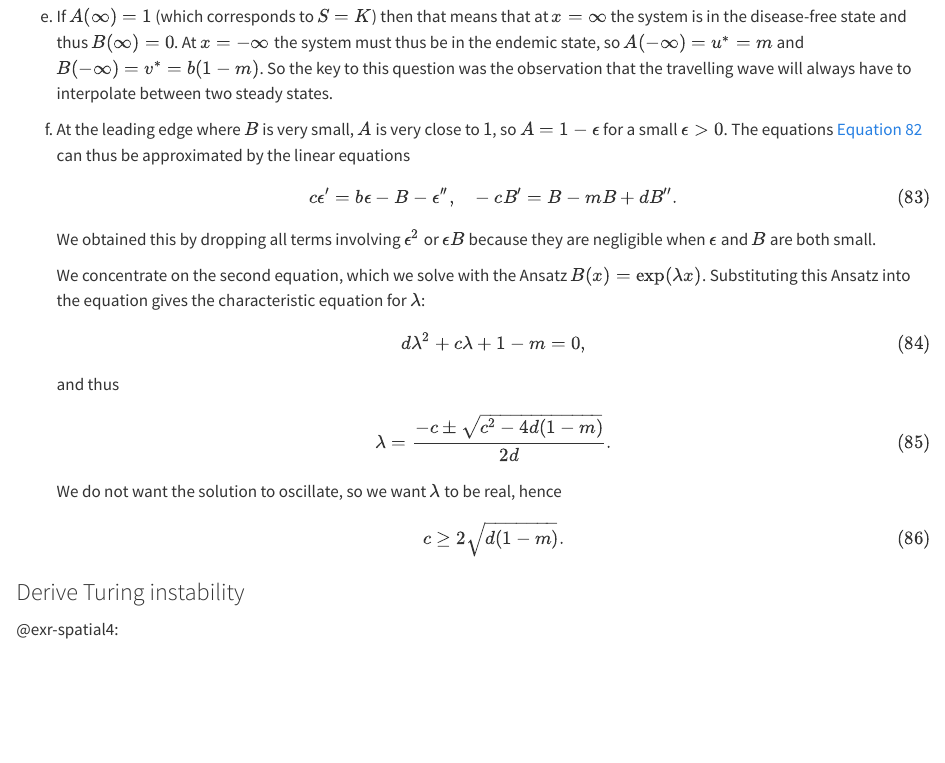
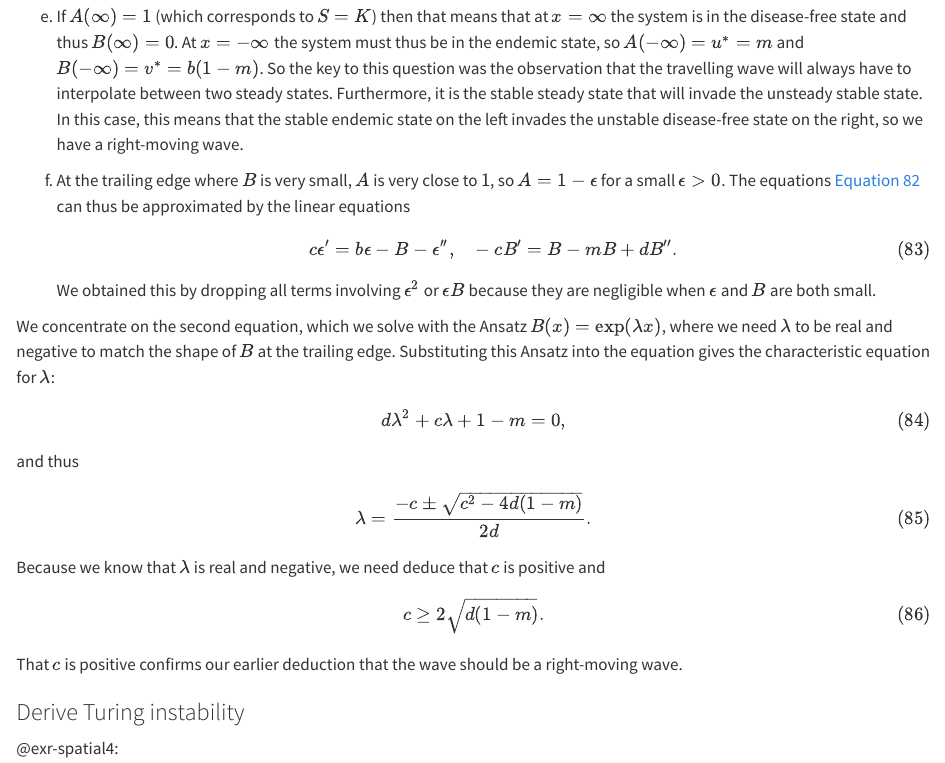
Before and after one commit to gustavdelius/MathematicalEcologyAndEpidemiology2025, a Quarto document (solutions.qmd): the page in a window 1100 px wide, from 13180 px down. Rendered offline with R 4.5, knitr and Pandoc in place of Quarto, with nearby package versions.

Commit message:
Clarify the direction of the travelling wave.

```diff
--- a/solutions.qmd
+++ b/solutions.qmd
@@ -628,9 +628,9 @@ the disease-free state and thus $B(\infty)=0$. At $x=-\infty$ the
 system must thus be in the endemic state, so $A(-\infty)=u^*=m$
 and $B(-\infty)=v^*=b(1-m)$.
 So the key to this question was the observation that the travelling wave will
-always have to interpolate between two steady states.
+always have to interpolate between two steady states. Furthermore, it is the stable steady state that will invade the unsteady stable state. In this case, this means that the stable endemic state on the left invades the unstable disease-free state on the right, so we have a right-moving wave.
 
-f. At the leading edge where $B$ is very small, $A$ is very close to $1$,
+f. At the trailing edge where $B$ is very small, $A$ is very close to $1$,
 so $A=1-\epsilon$ for a small $\epsilon>0$.
 The equations @eq-AB can thus be approximated by the linear
 equations
@@ -640,7 +640,7 @@ $$ {#eq-ABl}
 We obtained this by dropping all terms involving $\epsilon^2$ or $\epsilon B$ because
 they are negligible when $\epsilon$ and $B$ are both small.
 
-    We concentrate on the second equation, which we  solve with the Ansatz $B(x)=\exp(\lambda x)$.
+We concentrate on the second equation, which we  solve with the Ansatz $B(x)=\exp(\lambda x)$, where we need $\lambda$ to be real and negative to match the shape of $B$ at the trailing edge.
 Substituting this Ansatz into the equation gives the characteristic equation for $\lambda$:
 $$
 d\lambda^2+c\lambda+1-m=0,
@@ -649,12 +649,11 @@ and thus
 $$
 \lambda=\frac{-c\pm\sqrt{c^2-4d(1-m)}}{2d}.
 $$ {#eq-spatial3lambda2}
-We do not want the solution to oscillate, so we want $\lambda$ to
-be real, hence
+Because we know that $\lambda$ is real and negative, we need deduce that $c$ is positive and
 $$
 c\geq 2\sqrt{d(1-m)}.
 $$ {#eq-spatial3c}
-
+That $c$ is positive confirms our earlier deduction that the wave should be a right-moving wave.
 
 
 ### Derive Turing instability {.unnumbered}
```
Also changed, not shown: spatial.qmd (+2 -2 lines), docs/search.json, 2 other files.
